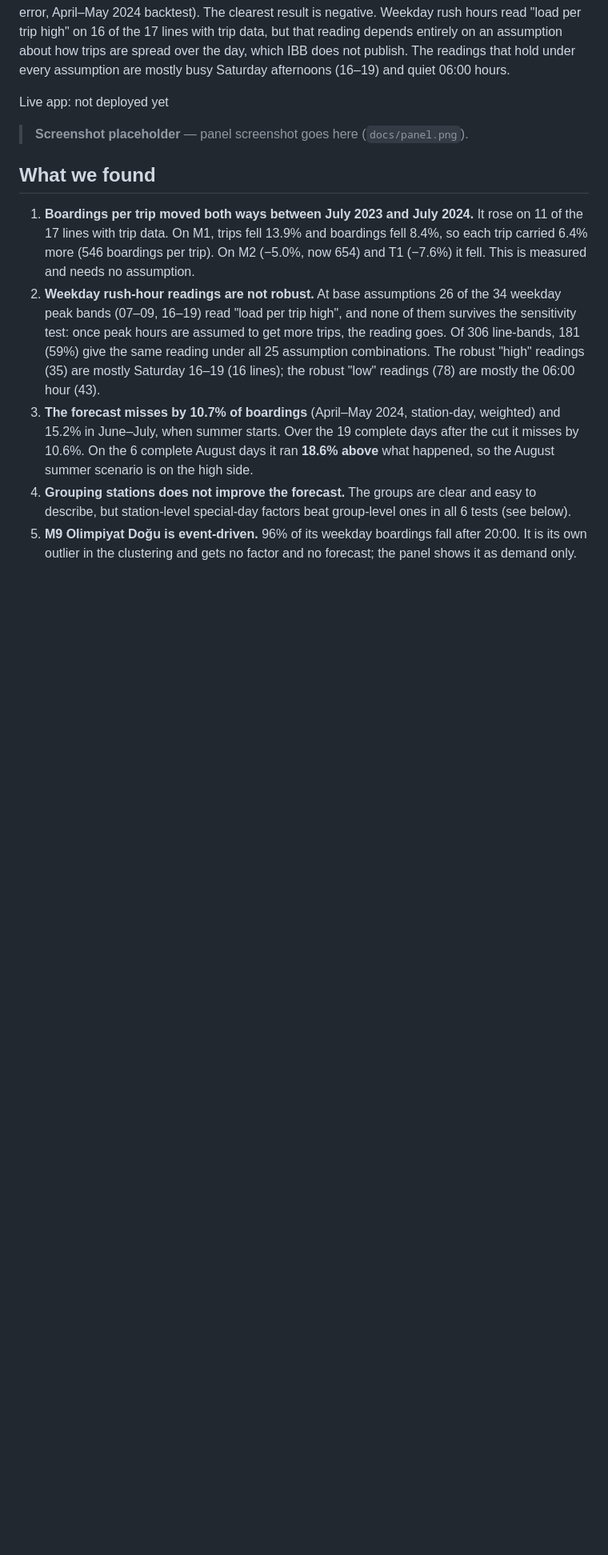
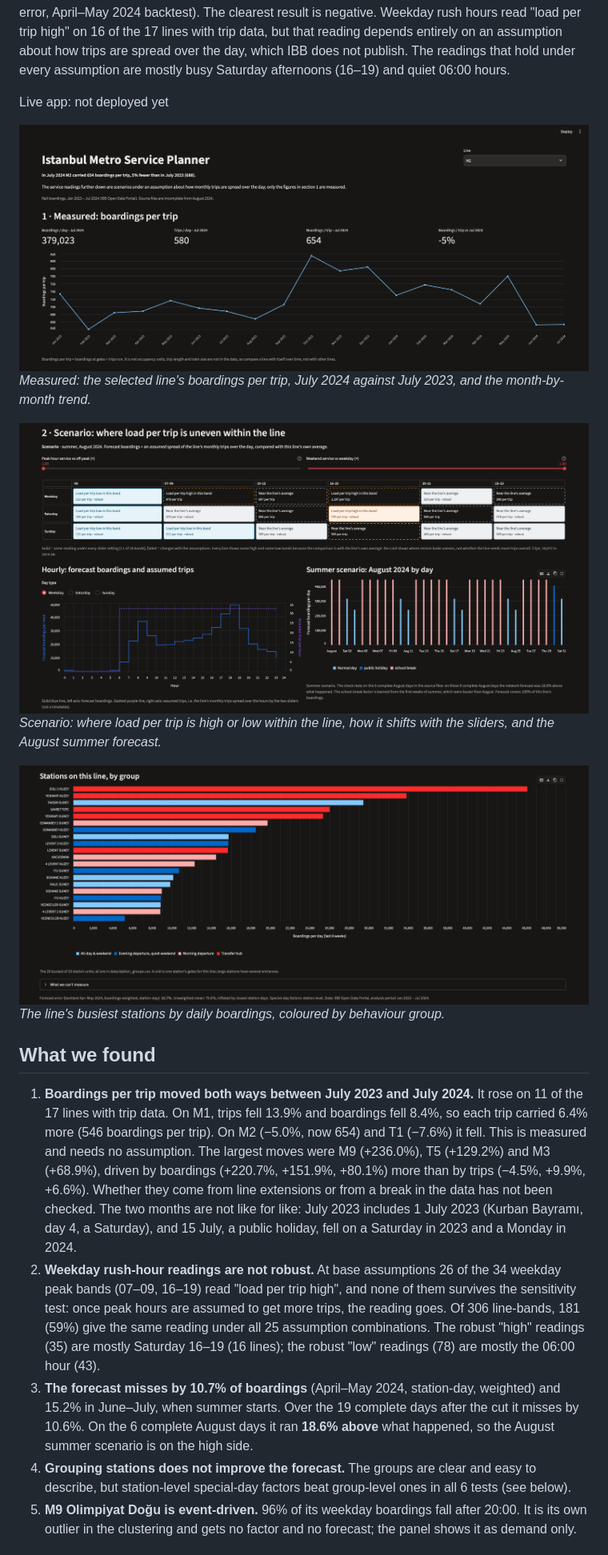
Before and after one commit to batuhanYagmurr/istanbul-metro-planner, a Markdown page: README.md, the part around one of its changes. Shown at 80% size. GitHub-like rendering; pictures changed too: docs/panel1.png (added), docs/panel2.png (added), docs/panel3.png (added); blank space fills up the shorter version.

```diff
--- a/README.md
+++ b/README.md
@@ -6,11 +6,18 @@ Using the IBB Open Data Portal's hourly boardings (2023-01-01 to 2024-07-31, 578
 
 Live app: not deployed yet
 
-> **Screenshot placeholder** — panel screenshot goes here (`docs/panel.png`).
+![Panel, section 1 for line M2: a one-sentence measured finding, four tiles for July 2024 and the monthly boardings-per-trip trend since January 2023](docs/panel1.png)
+*Measured: the selected line's boardings per trip, July 2024 against July 2023, and the month-by-month trend.*
+
+![Panel, section 2 for line M2: the two assumption sliders above a 3 × 6 grid of day types and time bands; robust bands are solid, assumption-dependent ones faded with a dashed border; below, hourly forecast boardings with assumed trips on a separate axis, and August 2024 forecast by day with special days coloured](docs/panel2.png)
+*Scenario: where load per trip is high or low within the line, how it shifts with the sliders, and the August summer forecast.*
+
+![Panel, the busiest M2 station units as horizontal bars of boardings per day, coloured by station group, with every station name shown](docs/panel3.png)
+*The line's busiest stations by daily boardings, coloured by behaviour group.*
 
 ## What we found
 
-1. **Boardings per trip moved both ways between July 2023 and July 2024.** It rose on 11 of the 17 lines with trip data. On M1, trips fell 13.9% and boardings fell 8.4%, so each trip carried 6.4% more (546 boardings per trip). On M2 (−5.0%, now 654) and T1 (−7.6%) it fell. This is measured and needs no assumption.
+1. **Boardings per trip moved both ways between July 2023 and July 2024.** It rose on 11 of the 17 lines with trip data. On M1, trips fell 13.9% and boardings fell 8.4%, so each trip carried 6.4% more (546 boardings per trip). On M2 (−5.0%, now 654) and T1 (−7.6%) it fell. This is measured and needs no assumption. The largest moves were M9 (+236.0%), T5 (+129.2%) and M3 (+68.9%), driven by boardings (+220.7%, +151.9%, +80.1%) more than by trips (−4.5%, +9.9%, +6.6%). Whether they come from line extensions or from a break in the data has not been checked. The two months are not like for like: July 2023 includes 1 July 2023 (Kurban Bayramı, day 4, a Saturday), and 15 July, a public holiday, fell on a Saturday in 2023 and a Monday in 2024.
 2. **Weekday rush-hour readings are not robust.** At base assumptions 26 of the 34 weekday peak bands (07–09, 16–19) read "load per trip high", and none of them survives the sensitivity test: once peak hours are assumed to get more trips, the reading goes. Of 306 line-bands, 181 (59%) give the same reading under all 25 assumption combinations. The robust "high" readings (35) are mostly Saturday 16–19 (16 lines); the robust "low" readings (78) are mostly the 06:00 hour (43).
 3. **The forecast misses by 10.7% of boardings** (April–May 2024, station-day, weighted) and 15.2% in June–July, when summer starts. Over the 19 complete days after the cut it misses by 10.6%. On the 6 complete August days it ran **18.6% above** what happened, so the August summer scenario is on the high side.
 4. **Grouping stations does not improve the forecast.** The groups are clear and easy to describe, but station-level special-day factors beat group-level ones in all 6 tests (see below).
```
Also changed, not shown: other parts of README.md (+2 -1 lines), 11 other files.
